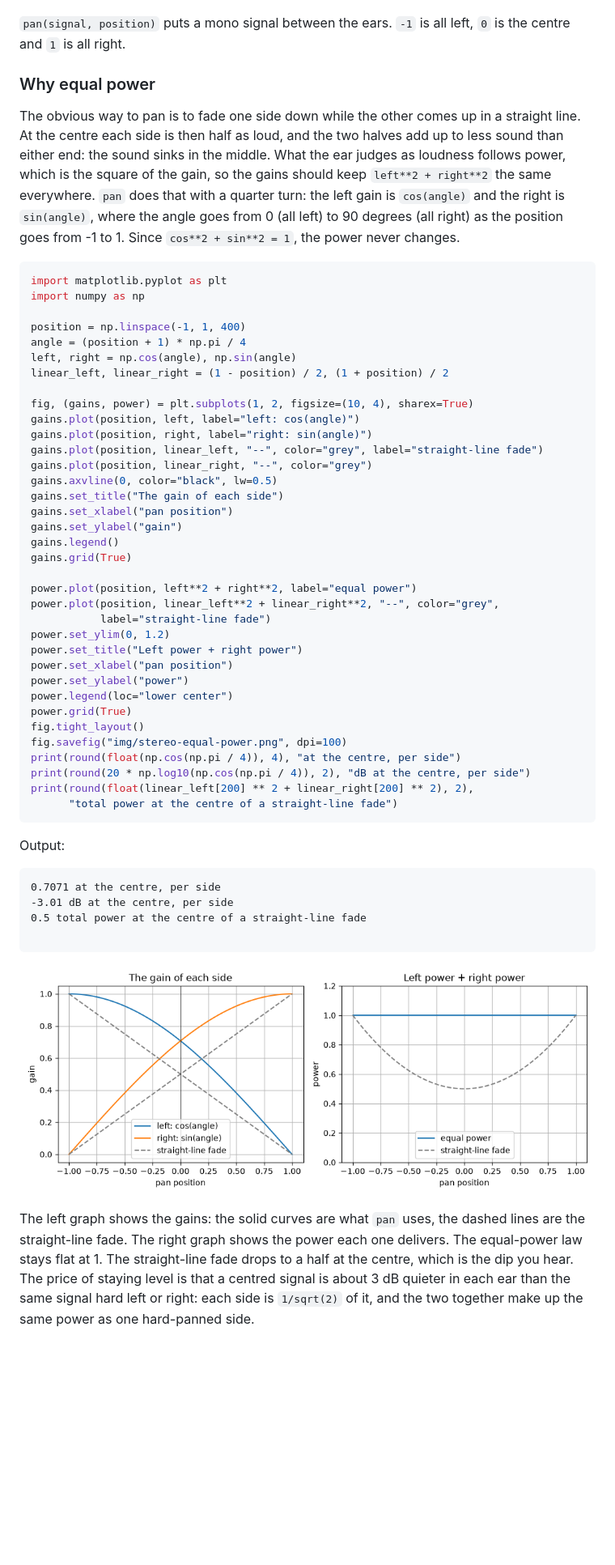
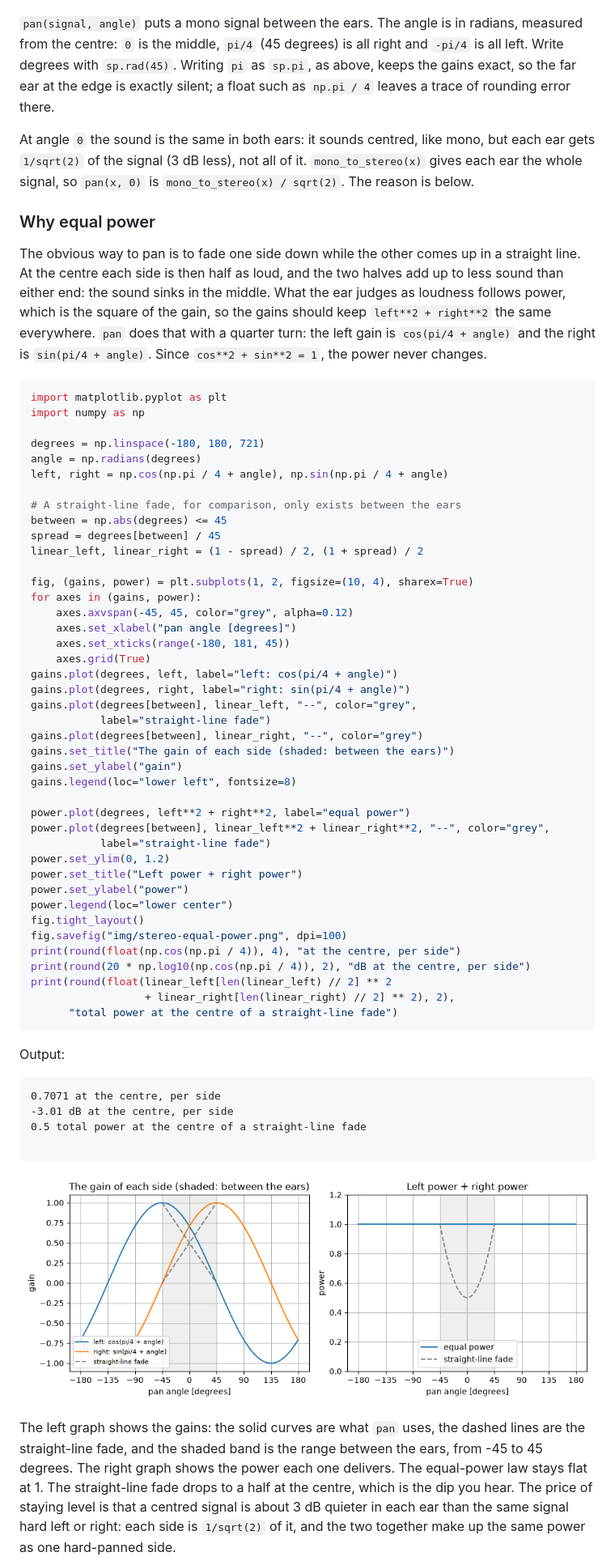
Before and after one commit to zamlz/symsound, a Markdown page: docs/stereo.md, the part around one of its changes. Shown at 81% size. Drawn GitHub-style; pictures changed too: docs/img/stereo-equal-power.png; blank space fills up the shorter version.

````diff
--- a/docs/stereo.md
+++ b/docs/stereo.md
@@ -81,55 +84,68 @@ sqrt(sqrt(2)/4 + 1/2)*sin(880*pi*time) | sqrt(1/2 - sqrt(2)/4)*sin(880*pi*time)
 
 ![A panned sine, louder on the left](img/stereo-pan.png)
 
-`pan(signal, position)` puts a mono signal between the ears. `-1` is all left,
-`0` is the centre and `1` is all right.
+`pan(signal, angle)` puts a mono signal between the ears. The angle is in
+radians, measured from the centre: `0` is the middle, `pi/4` (45 degrees) is all
+right and `-pi/4` is all left. Write degrees with `sp.rad(45)`. Writing `pi` as
+`sp.pi`, as above, keeps the gains exact, so the far ear at the edge is exactly
+silent; a float such as `np.pi / 4` leaves a trace of rounding error there.
+
+At angle `0` the sound is the same in both ears: it sounds centred, like mono,
+but each ear gets `1/sqrt(2)` of the signal (3 dB less), not all of it.
+`mono_to_stereo(x)` gives each ear the whole signal, so `pan(x, 0)` is
+`mono_to_stereo(x) / sqrt(2)`. The reason is below.
 
 ### Why equal power
 
 The obvious way to pan is to fade one side down while the other comes up in a
 straight line. At the centre each side is then half as loud, and the two halves
 add up to less sound than either end: the sound sinks in the middle. What the ear
-judges as loudness follows power, which is the square of the gain, so the
-gains should keep `left**2 + right**2` the same everywhere. `pan` does that with
-a quarter turn: the left gain is `cos(angle)` and the right is `sin(angle)`,
-where the angle goes from 0 (all left) to 90 degrees (all right) as the position
-goes from -1 to 1. Since `cos**2 + sin**2 = 1`, the power never changes.
+judges as loudness follows power, which is the square of the gain, so the gains
+should keep `left**2 + right**2` the same everywhere. `pan` does that with a
+quarter turn: the left gain is `cos(pi/4 + angle)` and the right is
+`sin(pi/4 + angle)`. Since `cos**2 + sin**2 = 1`, the power never changes.
 
 ```python
 import matplotlib.pyplot as plt
 import numpy as np
 
-position = np.linspace(-1, 1, 400)
-angle = (position + 1) * np.pi / 4
-left, right = np.cos(angle), np.sin(angle)
-linear_left, linear_right = (1 - position) / 2, (1 + position) / 2
+degrees = np.linspace(-180, 180, 721)
+angle = np.radians(degrees)
+left, right = np.cos(np.pi / 4 + angle), np.sin(np.pi / 4 + angle)
+
+# A straight-line fade, for comparison, only exists between the ears
+between = np.abs(degrees) <= 45
+spread = degrees[between] / 45
+linear_left, linear_right = (1 - spread) / 2, (1 + spread) / 2
 
 fig, (gains, power) = plt.subplots(1, 2, figsize=(10, 4), sharex=True)
-gains.plot(position, left, label="left: cos(angle)")
-gains.plot(position, right, label="right: sin(angle)")
-gains.plot(position, linear_left, "--", color="grey", label="straight-line fade")
-gains.plot(position, linear_right, "--", color="grey")
-gains.axvline(0, color="black", lw=0.5)
-gains.set_title("The gain of each side")
-gains.set_xlabel("pan position")
+for axes in (gains, power):
+    axes.axvspan(-45, 45, color="grey", alpha=0.12)
+    axes.set_xlabel("pan angle [degrees]")
+    axes.set_xticks(range(-180, 181, 45))
+    axes.grid(True)
+gains.plot(degrees, left, label="left: cos(pi/4 + angle)")
+gains.plot(degrees, right, label="right: sin(pi/4 + angle)")
+gains.plot(degrees[between], linear_left, "--", color="grey",
+           label="straight-line fade")
+gains.plot(degrees[between], linear_right, "--", color="grey")
+gains.set_title("The gain of each side (shaded: between the ears)")
 gains.set_ylabel("gain")
-gains.legend()
-gains.grid(True)
+gains.legend(loc="lower left", fontsize=8)
 
-power.plot(position, left**2 + right**2, label="equal power")
-power.plot(position, linear_left**2 + linear_right**2, "--", color="grey",
+power.plot(degrees, left**2 + right**2, label="equal power")
+power.plot(degrees[between], linear_left**2 + linear_right**2, "--", color="grey",
            label="straight-line fade")
 power.set_ylim(0, 1.2)
 power.set_title("Left power + right power")
-power.set_xlabel("pan position")
 power.set_ylabel("power")
 power.legend(loc="lower center")
-power.grid(True)
 fig.tight_layout()
 fig.savefig("img/stereo-equal-power.png", dpi=100)
 print(round(float(np.cos(np.pi / 4)), 4), "at the centre, per side")
 print(round(20 * np.log10(np.cos(np.pi / 4)), 2), "dB at the centre, per side")
-print(round(float(linear_left[200] ** 2 + linear_right[200] ** 2), 2),
+print(round(float(linear_left[len(linear_left) // 2] ** 2
+                  + linear_right[len(linear_right) // 2] ** 2), 2),
       "total power at the centre of a straight-line fade")
 ```
 <!-- md-code: id="stereo-equal-power"; bin="python3" -->
@@ -146,7 +162,8 @@ Output:
 ![Equal-power and straight-line pan gains, and the power each gives](img/stereo-equal-power.png)
 
 The left graph shows the gains: the solid curves are what `pan` uses, the
-dashed lines are the straight-line fade. The right graph shows the power each
+dashed lines are the straight-line fade, and the shaded band is the range
+between the ears, from -45 to 45 degrees. The right graph shows the power each
 one delivers. The equal-power law stays flat at 1. The straight-line fade drops to
 a half at the centre, which is the dip you hear. The price of staying level is
 that a centred signal is about 3 dB quieter in each ear than the same signal hard
````
Also changed, not shown: other parts of docs/stereo.md (+70 -17 lines), docs/img/stereo-auto-pan.png, docs/img/stereo-pan.png, docs/img/stereo-spin.png (added), 7 other files.
